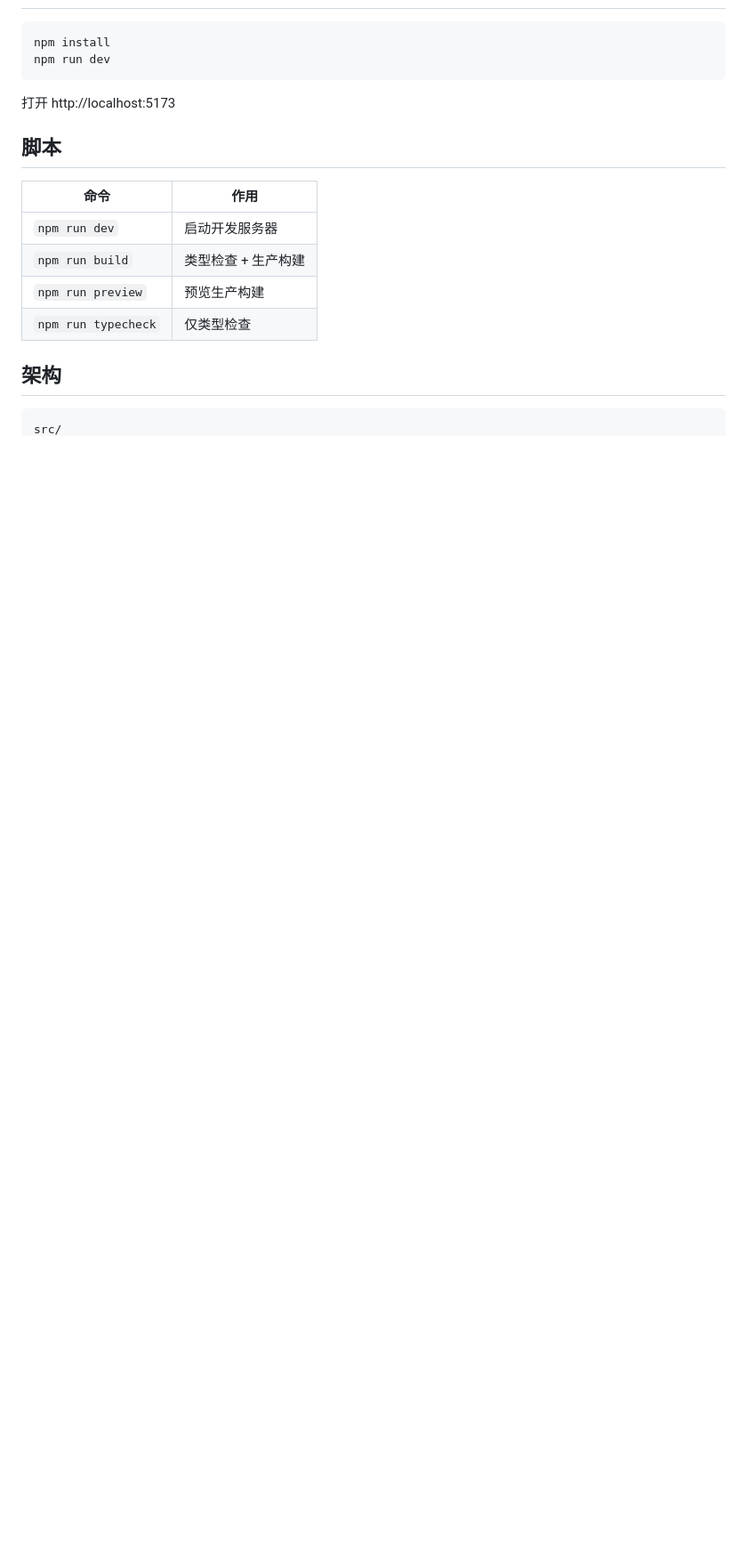
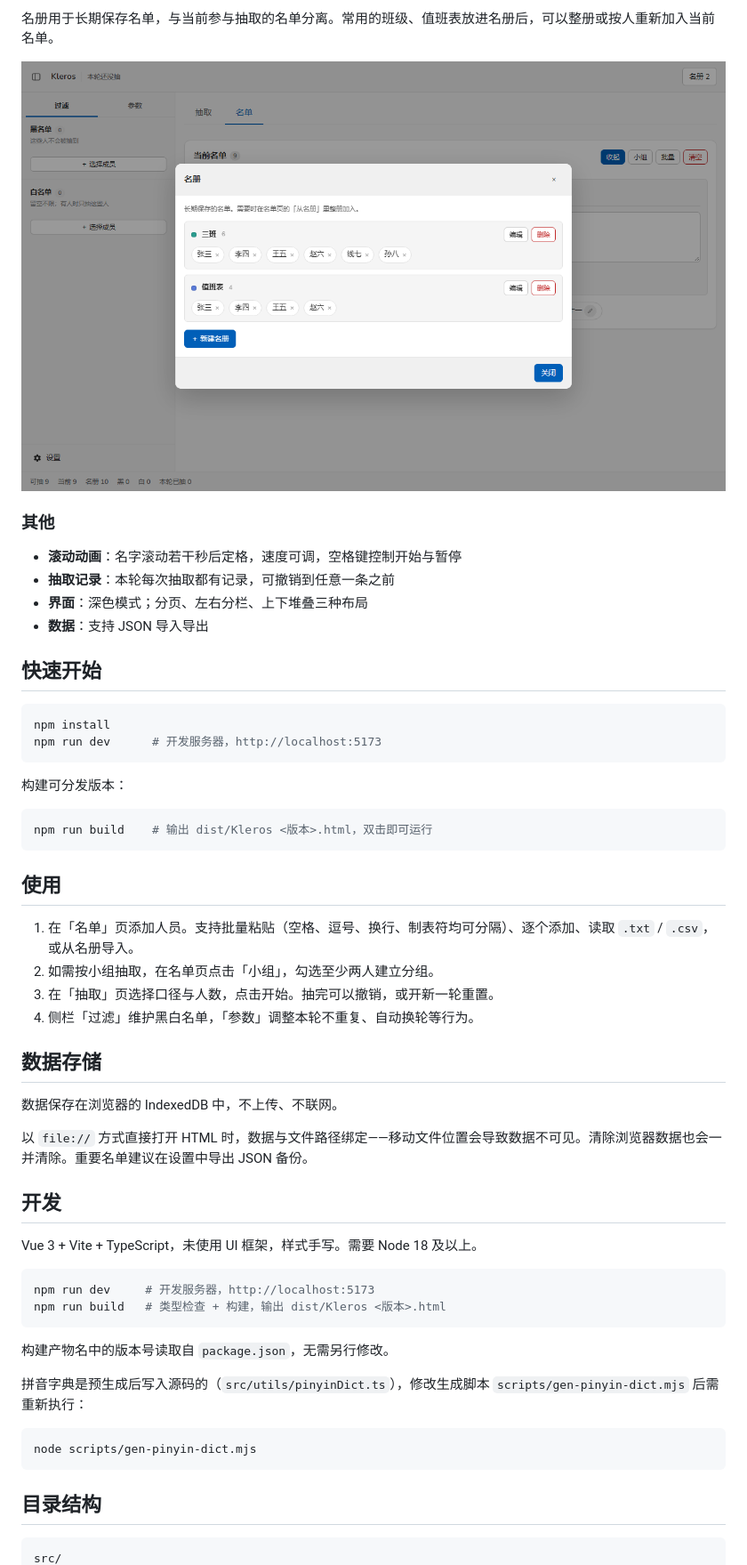
Before and after one commit to 12yierye/Kleros, a Markdown page: README.md, the part around one of its changes. Shown at 89% size. Rendered like a GitHub page; pictures changed too: docs/images/library.png (added); blank space fills up the shorter version.

````diff
--- a/README.md
+++ b/README.md
@@ -6,21 +33,60 @@
+名册用于长期保存名单，与当前参与抽取的名单分离。常用的班级、值班表放进名册后，可以整册或按人重新加入当前名单。
+
+<p align="center">
+  <img src="docs/images/library.png" alt="名册管理：按组保存，支持编辑与删除" width="860">
+</p>
+
+### 其他
+
+- **滚动动画**：名字滚动若干秒后定格，速度可调，空格键控制开始与暂停
+- **抽取记录**：本轮每次抽取都有记录，可撤销到任意一条之前
+- **界面**：深色模式；分页、左右分栏、上下堆叠三种布局
+- **数据**：支持 JSON 导入导出
+
+## 快速开始
 
 ```bash
 npm install
-npm run dev
+npm run dev      # 开发服务器，http://localhost:5173
 ```
 
-打开 http://localhost:5173
+构建可分发版本：
 
-## 脚本
+```bash
+npm run build    # 输出 dist/Kleros <版本>.html，双击即可运行
+```
 
-| 命令 | 作用 |
-|---|---|
-| `npm run dev` | 启动开发服务器 |
-| `npm run build` | 类型检查 + 生产构建 |
-| `npm run preview` | 预览生产构建 |
-| `npm run typecheck` | 仅类型检查 |
+## 使用
 
-## 架构
+1. 在「名单」页添加人员。支持批量粘贴（空格、逗号、换行、制表符均可分隔）、逐个添加、读取 `.txt` / `.csv`，或从名册导入。
+2. 如需按小组抽取，在名单页点击「小组」，勾选至少两人建立分组。
+3. 在「抽取」页选择口径与人数，点击开始。抽完可以撤销，或开新一轮重置。
+4. 侧栏「过滤」维护黑白名单，「参数」调整本轮不重复、自动换轮等行为。
+
+## 数据存储
+
+数据保存在浏览器的 IndexedDB 中，不上传、不联网。
+
+以 `file://` 方式直接打开 HTML 时，数据与文件路径绑定——移动文件位置会导致数据不可见。清除浏览器数据也会一并清除。重要名单建议在设置中导出 JSON 备份。
+
+## 开发
+
+Vue 3 + Vite + TypeScript，未使用 UI 框架，样式手写。需要 Node 18 及以上。
+
+```bash
+npm run dev     # 开发服务器，http://localhost:5173
+npm run build   # 类型检查 + 构建，输出 dist/Kleros <版本>.html
+```
+
+构建产物名中的版本号读取自 `package.json`，无需另行修改。
+
+拼音字典是预生成后写入源码的（`src/utils/pinyinDict.ts`），修改生成脚本 `scripts/gen-pinyin-dict.mjs` 后需重新执行：
+
+```bash
+node scripts/gen-pinyin-dict.mjs
+```
+
+## 目录结构
 
 ```
 src/
````
Also changed, not shown: other parts of README.md (+47 -63 lines), docs/images/filter.png (added), docs/images/pick.png (added).
